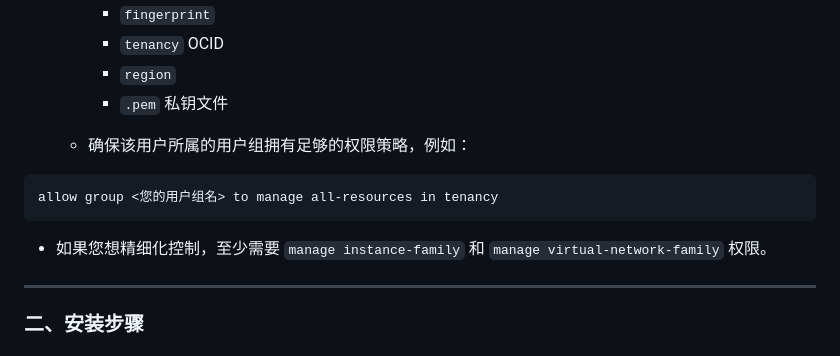
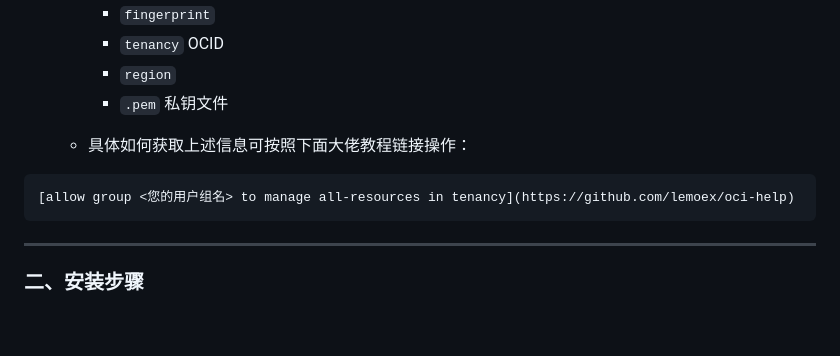
Before and after one commit to SIJULY/Oracle, a Markdown page: README.md, the part around the change. GitHub-like rendering; blank space fills up the shorter version.

````diff
--- a/README.md
+++ b/README.md
@@ -61,13 +61,13 @@ wget https://raw.githubusercontent.com/SIJULY/Oracle/main/install.sh && chmod +x
      * `tenancy` OCID
      * `region`
      * `.pem` 私钥文件
-   * 确保该用户所属的用户组拥有足够的权限策略，例如：
+   * 具体如何获取上述信息可按照下面大佬教程链接操作：
 
 ```hcl
-allow group <您的用户组名> to manage all-resources in tenancy
+[allow group <您的用户组名> to manage all-resources in tenancy](https://github.com/lemoex/oci-help)
 ```
 
-* 如果您想精细化控制，至少需要 `manage instance-family` 和 `manage virtual-network-family` 权限。
+
 
 ---
 
````
